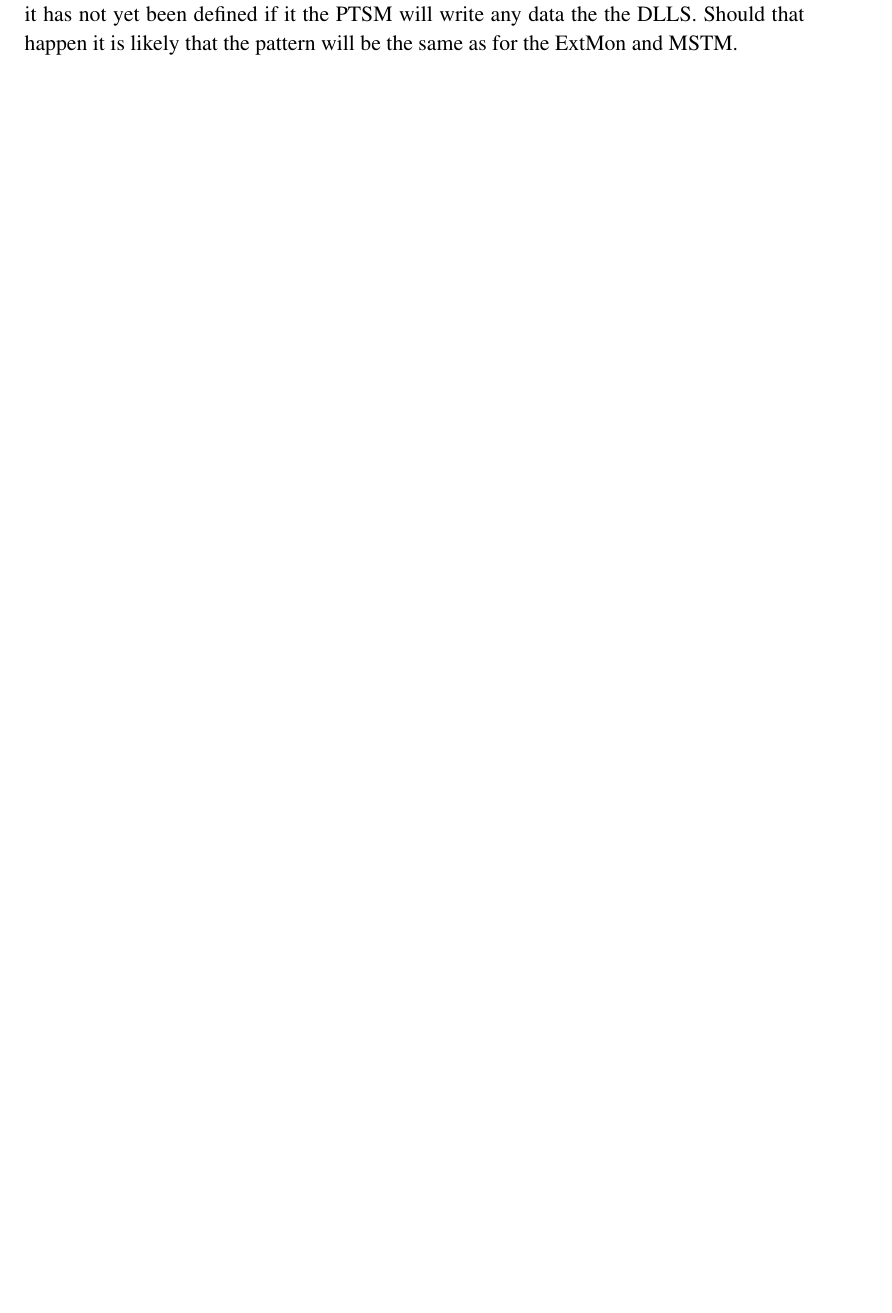
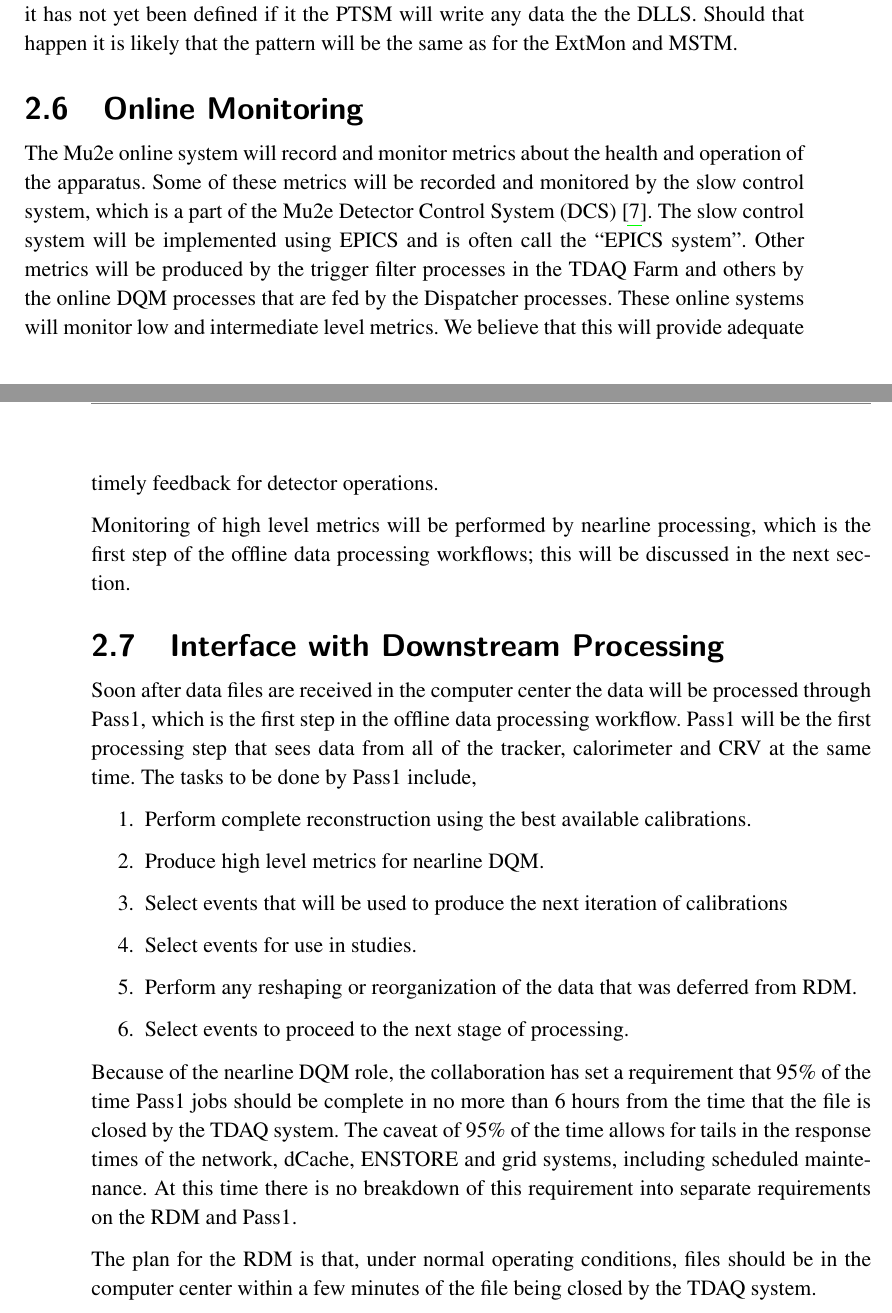
Before and after one commit to kutschke/RDM, a LaTeX book (print.tex, which reads body/body.tex): part of page 22 of 39 before the commit and two parts of pages 22 and 23 of 40 after it, the two joined at a grey line, cut so that both start at the same text, the shorter picture padded with empty space. Compiled offline with pdfLaTeX.

Commit message:
Add Online Monitoring and Interfaces with Downstream.

```diff
--- a/body/body.tex
+++ b/body/body.tex
@@ -630,6 +631,53 @@ At this writing it has not yet been defined if it the PTSM will write any data t
 Should that happen it is likely that the pattern will be the same as for the ExtMon
 and MSTM.
 
+\section{Online Monitoring}
+\label{sec:onlineMonitoring}
+
+The Mu2e online system will record and monitor metrics about the health and operation of the apparatus.
+Some of these metrics will be recorded and monitored by the slow control system,
+which is a part	of the Mu2e Detector Control System (DCS)~\cite{DCSSpec}.
+The slow control system will be implemented using EPICS and is often call the ``EPICS system''.
+Other metrics will be produced by the trigger filter processes in the TDAQ Farm
+and others by the online DQM processes that are fed by the Dispatcher processes.
+These online systems will monitor low and intermediate level metrics.
+We believe that this will provide adequate timely feedback for detector operations.
+
+Monitoring of high level metrics will be performed by nearline processing,
+which is the first step of the offline data processing workflows;
+this will be discussed in the next section.
+
+\section{Interface with Downstream Processing}
+\label{sec:downstreamProcessing}
+
+Soon after data files are received in the computer center the data will be processed
+through Pass1, which is the first step in the offline data processing workflow.
+Pass1 will be the first processing step that sees data from all of the tracker,
+calorimeter and CRV at the same time.  The tasks to be done by Pass1 include,
+\begin{enumerate}
+  \item Perform complete reconstruction using the best available calibrations.
+  \item Produce high level metrics for nearline DQM.
+  \item Select events that will be used to produce the next iteration of calibrations
+  \item Select events for use in studies.
+  \item Perform any reshaping or reorganization of the data that was deferred from RDM.
+  \item Select events to proceed to the next stage of processing. \fixme{Or maybe Pass2 will also start with raw data?}
+\end{enumerate}
+
+Because of the nearline DQM role, the collaboration has set a requirement that
+95\% of the time Pass1 jobs should be complete in no more than 6~hours from the
+time that the file is closed by the TDAQ system.
+The caveat of 95\% of the time allows for tails in the response times of
+the network, dCache, ENSTORE and grid systems, including scheduled maintenance.
+At this time there is no breakdown of this requirement into separate requirements
+on the RDM and Pass1.
+
+The plan for the RDM is that, under normal operating conditions,
+files should be in the computer center within a few minutes of the file being closed
+by the TDAQ system.
+
+\fixme{Do we need to say more here? Should we make ``a few'' quantitative, for
+example within 10 minutes 9x\% of the time?}
+
 
 \chapter{Data Streams and File Streams}
 \label{ch:DataStreamsAndFileStreams}
```
Also changed, not shown: references.bib (+7 -0 lines), body/body.tex (29 more changed lines).
